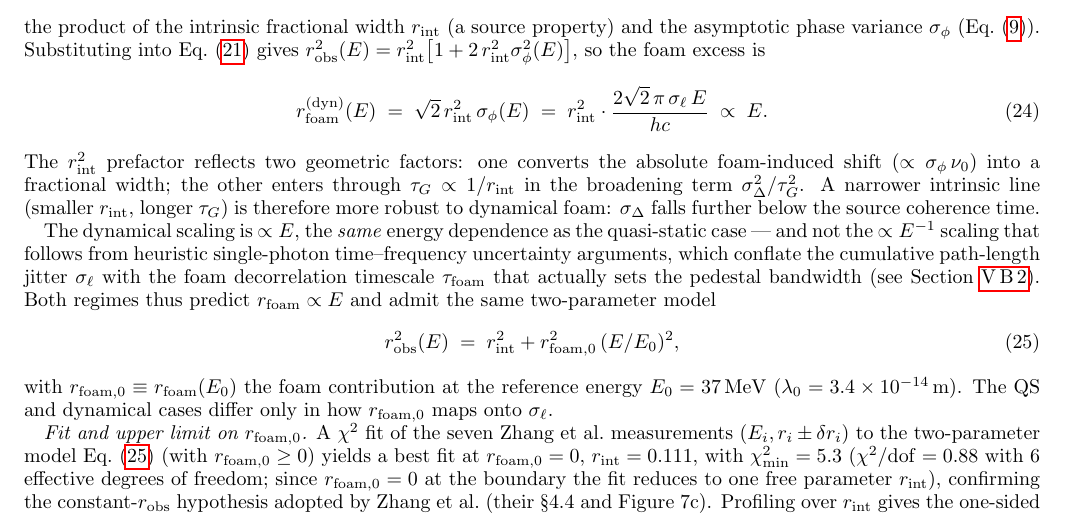
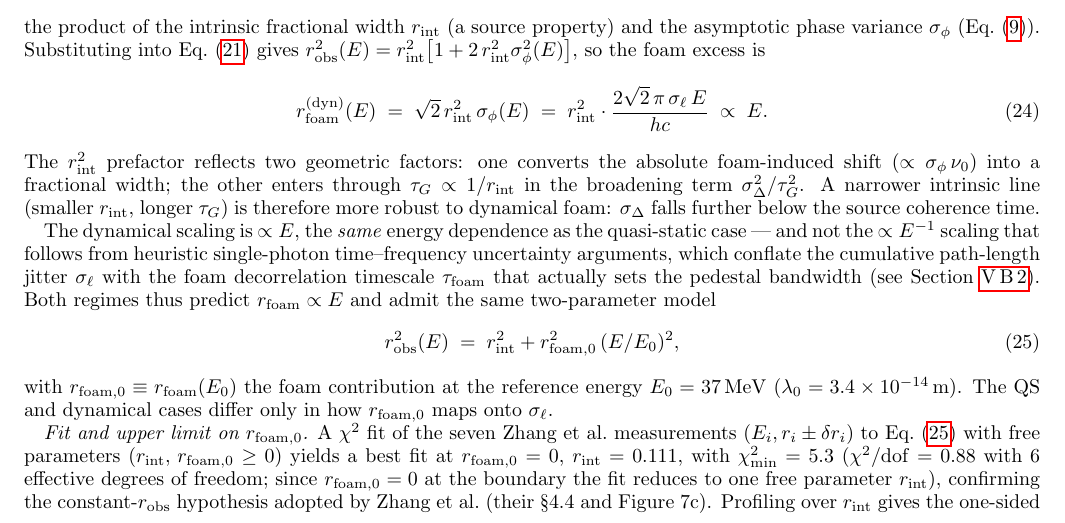
Before and after one commit to AlexGKim/foam, a LaTeX paper (docs/g1.tex): part of page 7 of 15, cut so that both start at the same text. Compiled offline with pdfLaTeX.

Commit message:
§V.A: name the two fit parameters explicitly instead of "two-parameter model"
Co-Authored-By: Claude Sonnet 4.6 <noreply@anthropic.com>

```diff
--- a/docs/g1.tex
+++ b/docs/g1.tex
@@ -740,8 +740,8 @@ cases differ only in how $r_{\rm foam,0}$ maps onto $\sigma_\ell$.
 
 \textit{Fit and upper limit on $r_{\rm foam,0}$.}
 A $\chi^2$ fit of the seven Zhang et al.\ measurements
-$(E_i, r_i\pm\delta r_i)$ to the two-parameter model
-Eq.~\eqref{eq:robs_model} (with $r_{\rm foam,0}\geq 0$) yields a best
+$(E_i, r_i\pm\delta r_i)$ to Eq.~\eqref{eq:robs_model} with free
+parameters $(r_{\rm int},\,r_{\rm foam,0}\geq 0)$ yields a best
 fit at $r_{\rm foam,0}=0$, $r_{\rm int}=0.111$, with
 $\chi^2_{\rm min}=5.3$ ($\chi^2/\mathrm{dof}=0.88$ with 6 effective
 degrees of freedom; since $r_{\rm foam,0}=0$ at the boundary the fit
```
